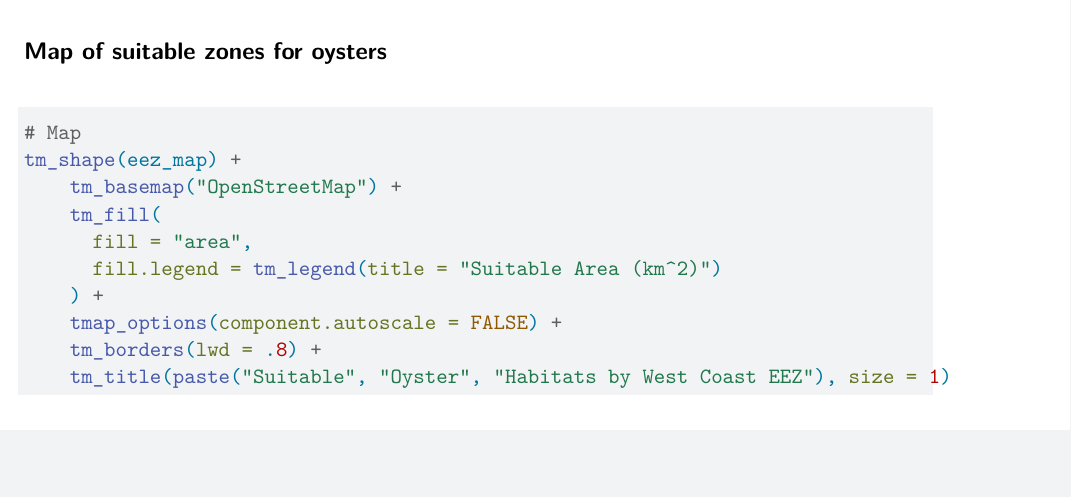
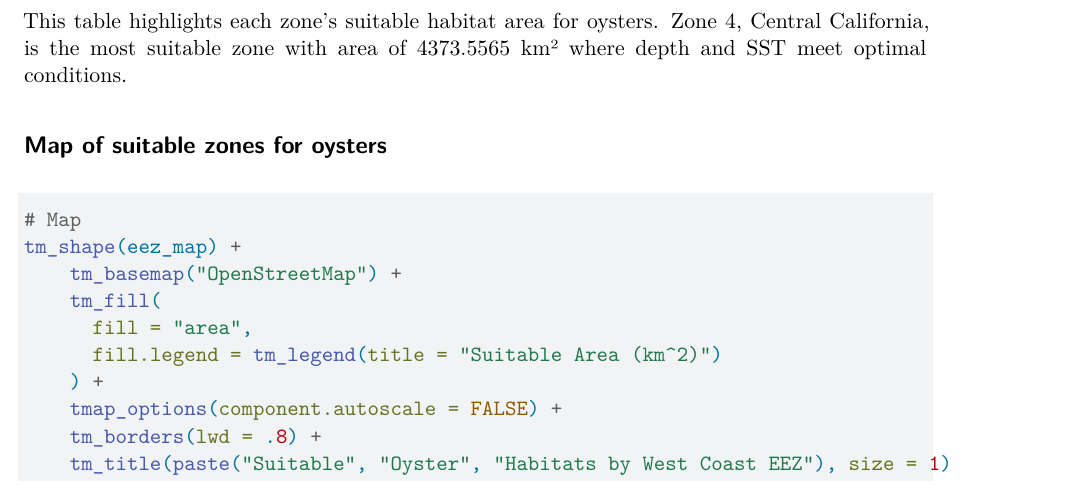
Before and after one commit to nberry18/EDS-223-Marine-Aquaculture-Potential-in-U.S.-West-Coast-Exclusive-Economic-Zones, a Quarto document (hw3.qmd): part of page 5 of 7, cut at the place of the change, the shorter picture padded with empty space. Rendered offline with R 4.5, knitr and Pandoc in place of Quarto, then LaTeX, with nearby package versions; drawn as R Markdown's standard PDF in place of the format the file asks for; some code elsewhere in the file could not run offline.

Commit message:
hw3 updated

````diff
--- a/hw3.qmd
+++ b/hw3.qmd
@@ -167,6 +167,8 @@ eez_map |>
 
 ```
 
+This table highlights each zone's suitable habitat area for oysters. Zone 4, Central California, is the most suitable zone with area of 4373.5565 km² where depth and SST meet optimal conditions.
+
 ## Map of suitable zones for oysters
 ```{r}
 # Map
````
